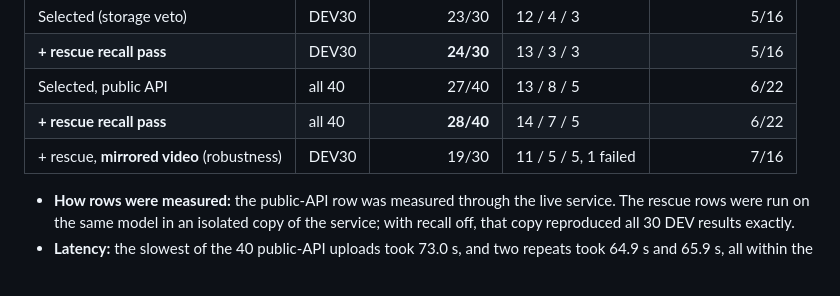
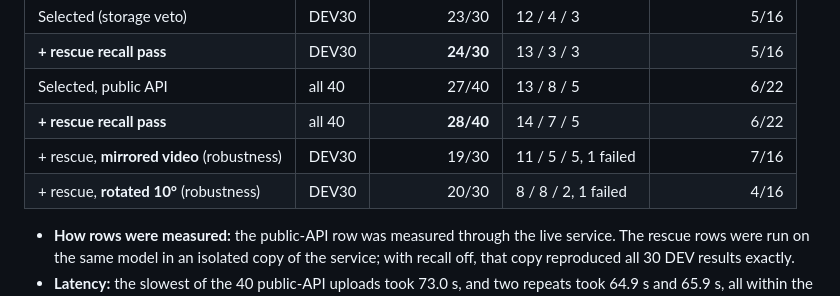
Before and after one commit to ibrakhim2906/fortebank-cash-handling-violation-detector, a Markdown page: README.md, the part around the change. GitHub-like rendering.

Commit message:
Rotated-video robustness result (20/30) and Russian pitch script
Co-Authored-By: Claude Opus 5.5 <noreply@anthropic.com>
Claude-Session: https://claude.ai/code/session_01SLBLD9Vkf4ZQaUJTcpWdVb

```diff
--- a/README.md
+++ b/README.md
@@ -55,6 +55,7 @@ All numbers come from real runs with the frozen evaluator (`scripts/eval_video.p
 | Selected, public API | all 40 | 27/40 | 13 / 8 / 5 | 6/22 |
 | **+ rescue recall pass** | all 40 | **28/40** | 14 / 7 / 5 | 6/22 |
 | + rescue, **mirrored video** (robustness) | DEV30 | 19/30 | 11 / 5 / 5, 1 failed | 7/16 |
+| + rescue, **rotated 10°** (robustness) | DEV30 | 20/30 | 8 / 8 / 2, 1 failed | 4/16 |
 
 - **How rows were measured:** the public-API row was measured through the live service. The rescue rows were run on the same model in an isolated copy of the service; with recall off, that copy reproduced all 30 DEV results exactly.
 - **Latency:** the slowest of the 40 public-API uploads took 73.0 s, and two repeats took 64.9 s and 65.9 s, all within the 200 s limit.
```
Also changed, not shown: docs/pitch-script-ru.md (added, +31 -0 lines), experiments.md (+1 -0 lines).
